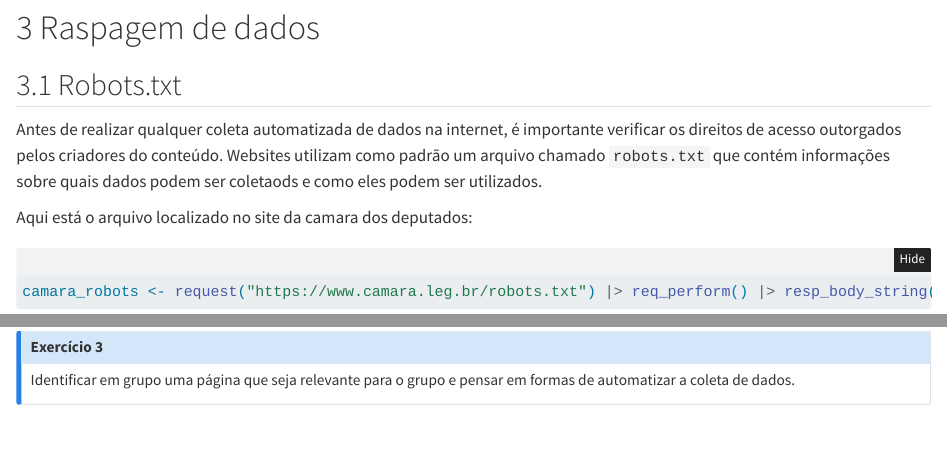
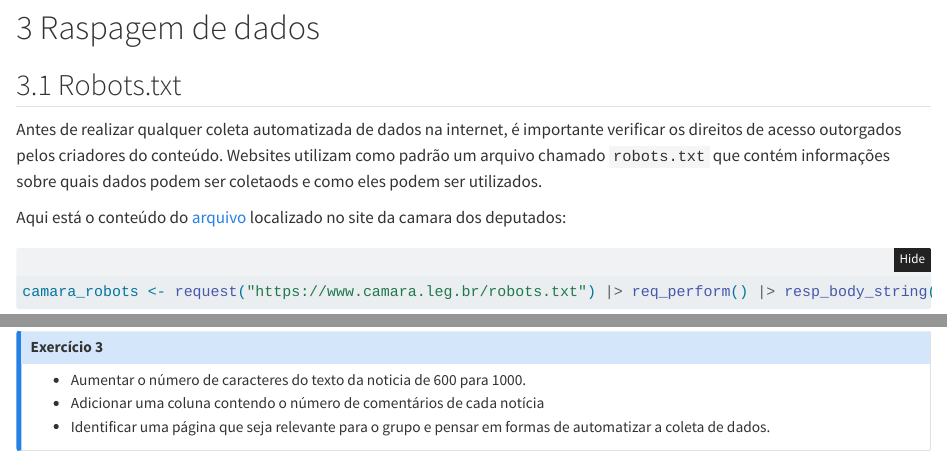
Before and after one commit to danielcapistrano/escolawvs, a Quarto document (index.qmd): the page in a window 1100 px wide, from 2710 px down, and a second part further down, joined at a grey line. Rendered offline with R 4.5, knitr and Pandoc in place of Quarto, with nearby package versions; folded parts are opened; some code elsewhere in the file could not run offline.

Commit message:
atualiza exercicio 3

````diff
--- a/index.qmd
+++ b/index.qmd
@@ -114,7 +114,7 @@ Despois de buscar na internet ou no repositório de APIs públicos, identifique
 
 Antes de realizar qualquer coleta automatizada de dados na internet, é importante verificar os direitos de acesso outorgados pelos criadores do conteúdo. Websites utilizam como padrão um arquivo chamado `robots.txt` que contém informações sobre quais dados podem ser coletaods e como eles podem ser utilizados.
 
-Aqui está o arquivo localizado no site da camara dos deputados:
+Aqui está o conteúdo do [arquivo](https://www.camara.leg.br/robots.txt) localizado no site da camara dos deputados:
 
 ```{r}
 camara_robots <- request("https://www.camara.leg.br/robots.txt") |> req_perform() |> resp_body_string()
@@ -189,6 +189,8 @@ map_dfr(links[1:5],~{
 ::: {.callout-note collapse="true"}
 ## Exercício 3
 
-Identificar em grupo uma página que seja relevante para o grupo e pensar em formas de automatizar a coleta de dados.
+- Aumentar o número de caracteres do texto da noticia de 600 para 1000.
+- Adicionar uma coluna contendo o número de comentários de cada notícia
+- Identificar uma página que seja relevante para o grupo e pensar em formas de automatizar a coleta de dados.
 
 :::
````
Also changed, not shown: index.html, index.qmd (2 more changed lines).
